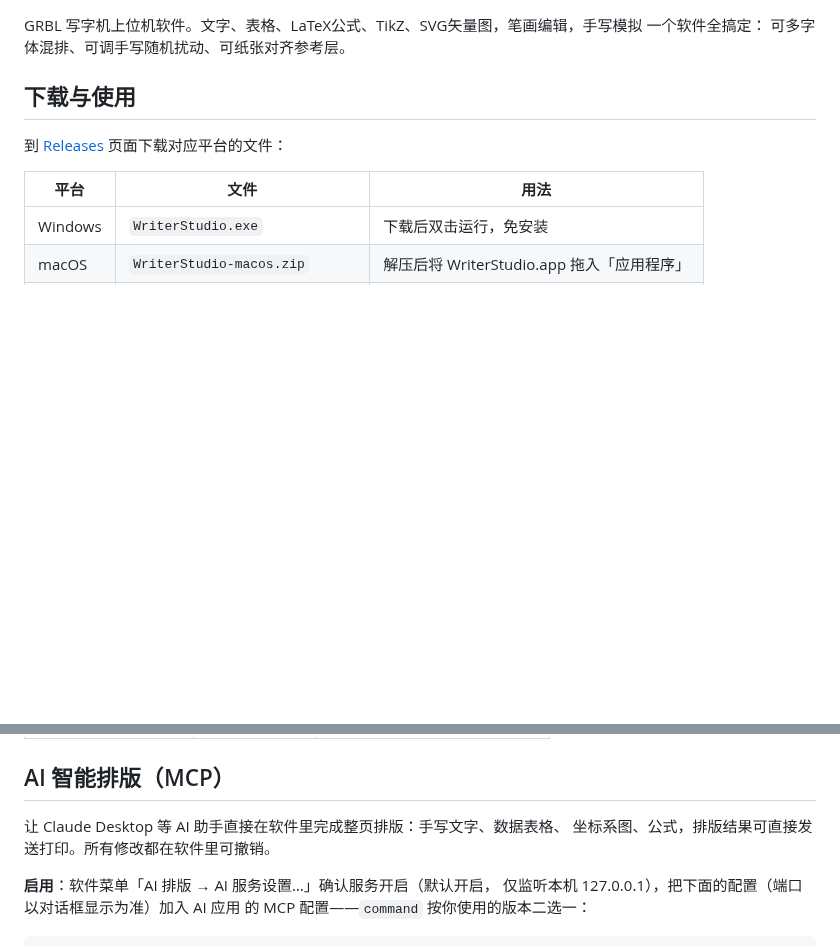
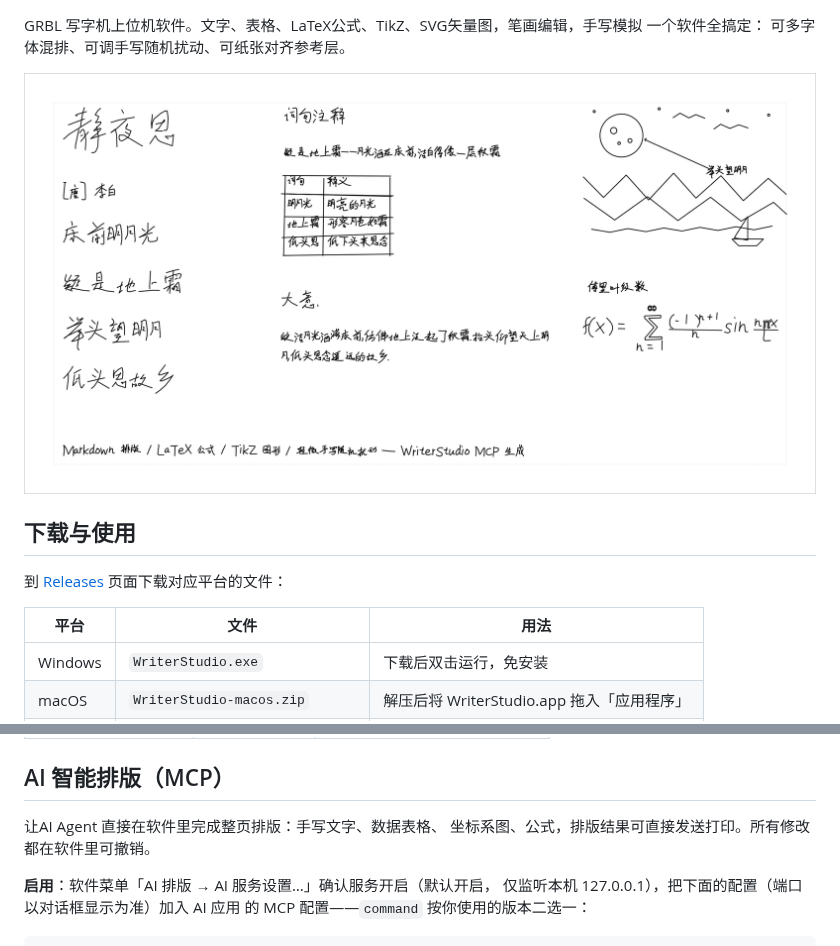
Before and after one commit to ZhengXieGang/WriterStudio, a Markdown page: README.md, 2 parts joined by grey strips. Rendered like a GitHub page; pictures changed too: resources/preview.png (added); blank space fills up the shorter version.

```diff
--- a/README.md
+++ b/README.md
@@ -1,5 +1,7 @@
 GRBL 写字机上位机软件。文字、表格、LaTeX公式、TikZ、SVG矢量图，笔画编辑，手写模拟 一个软件全搞定：
 可多字体混排、可调手写随机扰动、可纸张对齐参考层。
+
+![一页手写：古诗、Markdown 注释与表格、TikZ 月夜线稿、LaTeX 公式——全部由手写字库加轻微随机扰动渲染，并由 MCP 智能排版自动生成](resources/preview.png)
 
 ## 下载与使用
 
@@ -43,7 +45,7 @@ GRBL 写字机上位机软件。文字、表格、LaTeX公式、TikZ、SVG矢量
 
 ## AI 智能排版（MCP）
 
-让 Claude Desktop 等 AI 助手直接在软件里完成整页排版：手写文字、数据表格、
+让AI Agent 直接在软件里完成整页排版：手写文字、数据表格、
 坐标系图、公式，排版结果可直接发送打印。所有修改都在软件里可撤销。
 
 **启用**：软件菜单「AI 排版 → AI 服务设置…」确认服务开启（默认开启，
```
Also changed, not shown: 3 other files.
